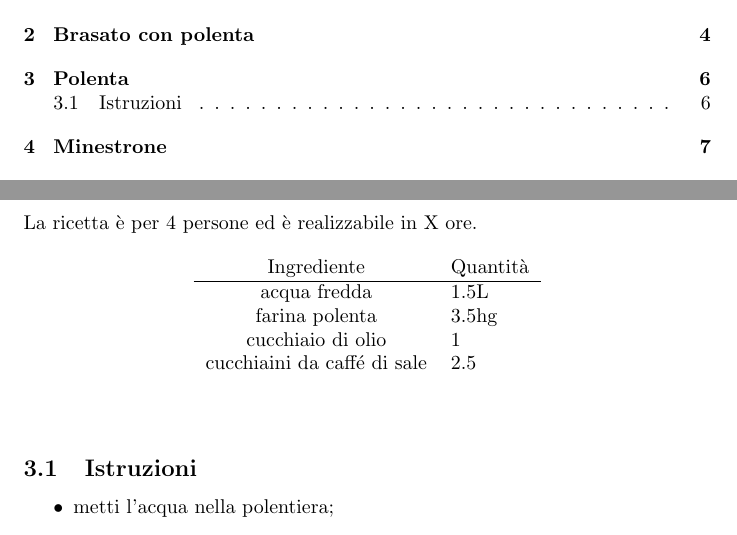
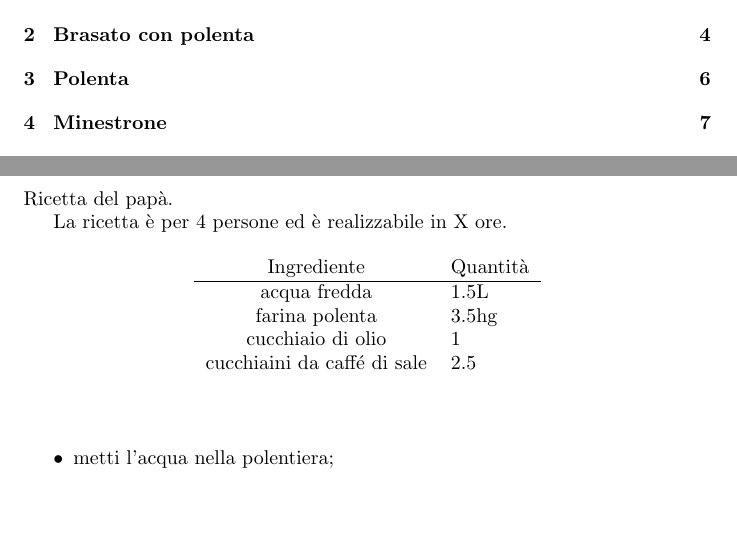
Before and after one commit to Koldar/ricettario, a LaTeX document (main.tex, which reads src/texs/polenta.tex): two parts of pages 2 and 6 of 29, joined at a grey line, cut so that both start at the same text, the shorter picture padded with empty space. Compiled offline with pdfLaTeX.

Commit message:
update polenta

```diff
--- a/src/texs/polenta.tex
+++ b/src/texs/polenta.tex
@@ -1,4 +1,6 @@
 \section{Polenta}
+
+Ricetta del papà.
 
 \setRecipePersonNumber{4}
 \generalRecipeInfos{}
@@ -10,8 +12,6 @@
     {cucchiaini da caffé di sale}{2.5}%
 
 
-\subsection{Istruzioni}
-
 \begin{itemize}
     \item metti l'acqua nella polentiera;
     \item inserisci tutta la farina e mescola a fiamma accesa;
```
